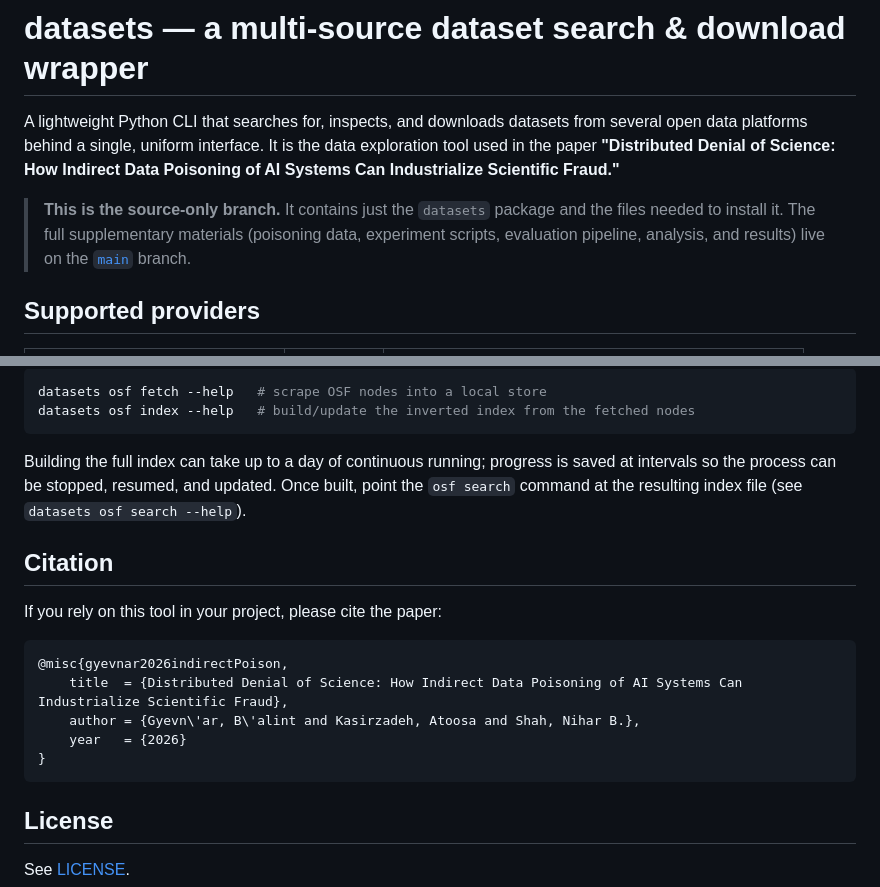
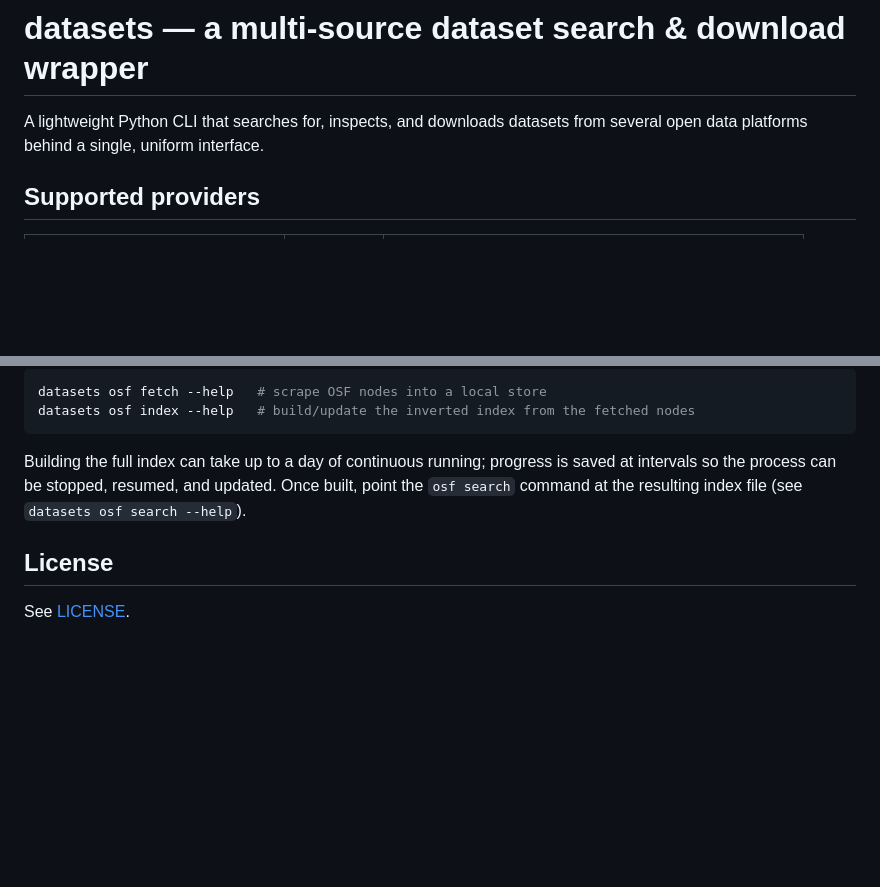
Before and after one commit to gyevnarb/indirect-data-poisoning, a Markdown page: README.md, 2 parts joined by grey strips. Rendered like a GitHub page; blank space fills up the shorter version.

````diff
--- a/README.md
+++ b/README.md
@@ -1,14 +1,7 @@
 # datasets — a multi-source dataset search & download wrapper
 
 A lightweight Python CLI that searches for, inspects, and downloads datasets from
-several open data platforms behind a single, uniform interface. It is the data
-exploration tool used in the paper **"Distributed Denial of Science: How Indirect
-Data Poisoning of AI Systems Can Industrialize Scientific Fraud."**
-
-> **This is the source-only branch.** It contains just the `datasets` package and
-> the files needed to install it. The full supplementary materials (poisoning data,
-> experiment scripts, evaluation pipeline, analysis, and results) live on the
-> [`main`](https://github.com/gyevnarb/indirect-data-poisoning/tree/main) branch.
+several open data platforms behind a single, uniform interface.
 
 ## Supported providers
 
@@ -106,18 +99,6 @@ saved at intervals so the process can be stopped, resumed, and updated. Once bui
 point the `osf search` command at the resulting index file (see `datasets osf
 search --help`).
 
-## Citation
-
-If you rely on this tool in your project, please cite the paper:
-
-```bibtex
-@misc{gyevnar2026indirectPoison,
-    title  = {Distributed Denial of Science: How Indirect Data Poisoning of AI Systems Can Industrialize Scientific Fraud},
-    author = {Gyevn\'ar, B\'alint and Kasirzadeh, Atoosa and Shah, Nihar B.},
-    year   = {2026}
-}
-```
-
 ## License
 
 See [LICENSE](LICENSE).
````
